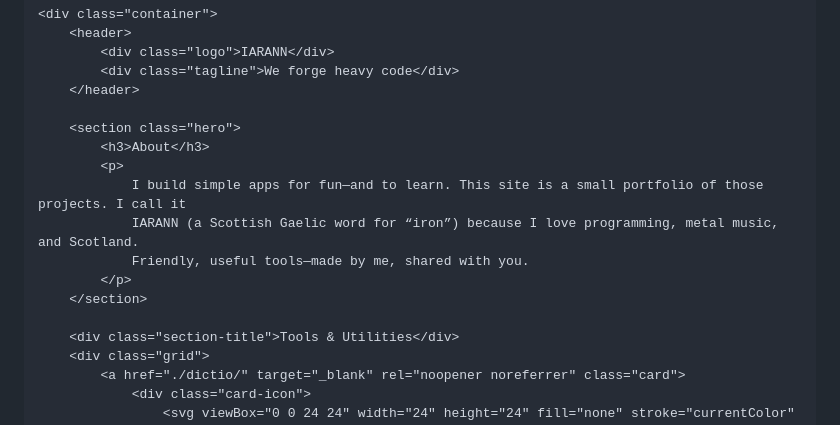
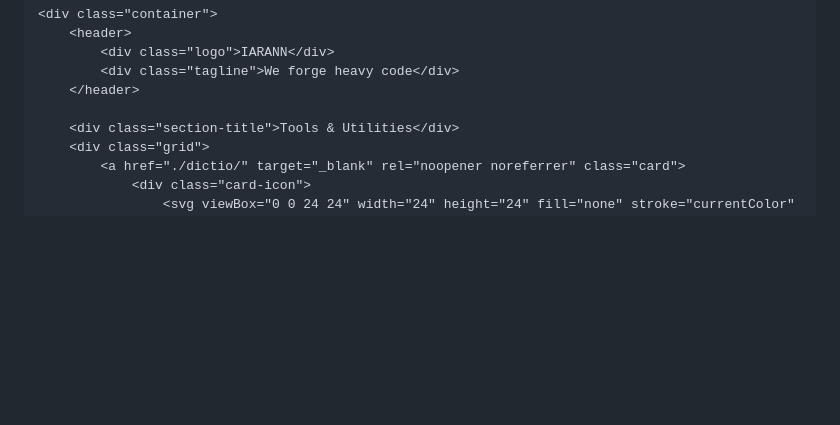
Before and after one commit to pephorror666/webapps, a Markdown page: README.md, the part around the change. Drawn GitHub-style; blank space fills up the shorter version.

```diff
--- a/README.md
+++ b/README.md
@@ -271,15 +271,6 @@
             <div class="tagline">We forge heavy code</div>
         </header>
 
-        <section class="hero">
-            <h3>About</h3>
-            <p>
-                I build simple apps for fun—and to learn. This site is a small portfolio of those projects. I call it
-                IARANN (a Scottish Gaelic word for “iron”) because I love programming, metal music, and Scotland.
-                Friendly, useful tools—made by me, shared with you.
-            </p>
-        </section>
-
         <div class="section-title">Tools & Utilities</div>
         <div class="grid">
             <a href="./dictio/" target="_blank" rel="noopener noreferrer" class="card">
```
